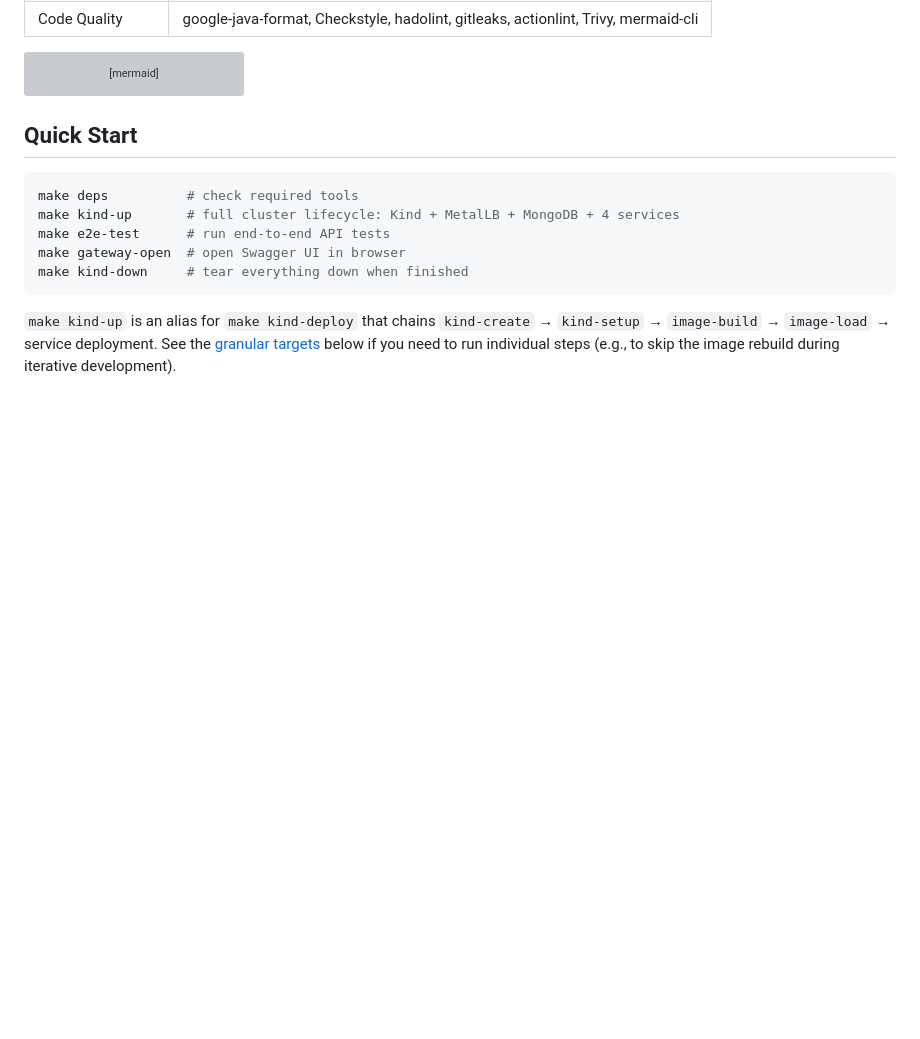
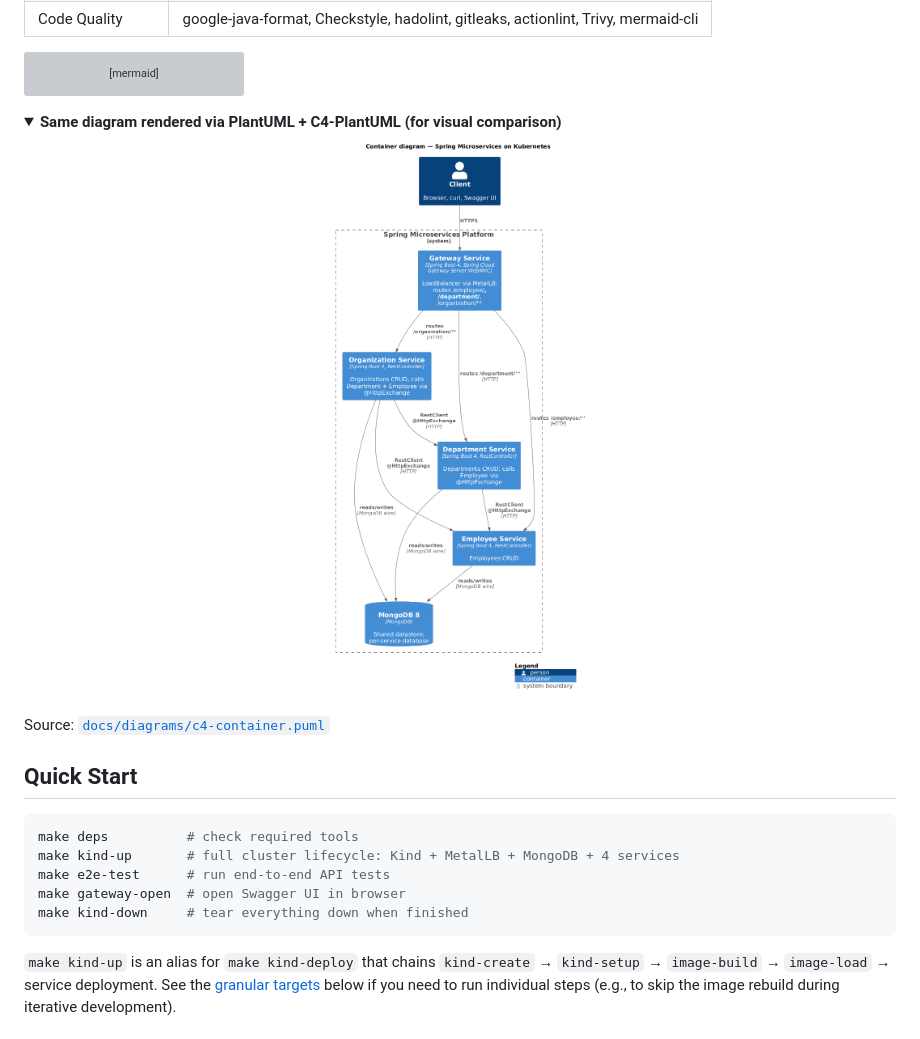
Before and after one commit to AndriyKalashnykov/spring-microservices-k8s, a Markdown page: README.md, the part around the change. GitHub-like rendering; pictures changed too: docs/diagrams/out/c4-container.png (added); folded sections open; blank space fills up the shorter version; grey boxes are pictures that could not be loaded.

````diff
--- a/README.md
+++ b/README.md
@@ -61,6 +61,15 @@ graph TB
     class Employee,Department,Organization service
     class MongoDB db
 ```
+
+<details>
+<summary><strong>Same diagram rendered via PlantUML + C4-PlantUML (for visual comparison)</strong></summary>
+
+<p align="center"><img src="docs/diagrams/out/c4-container.png" alt="C4 Container diagram (PlantUML)" width="720"></p>
+
+Source: [`docs/diagrams/c4-container.puml`](docs/diagrams/c4-container.puml)
+
+</details>
 
 ## Quick Start
 
````
Also changed, not shown: docs/reference-architecture.md (+27 -0 lines), docs/diagrams/out/c4-deployment.png (added), docs/diagrams/out/c4-dns.png (added), 3 other files.
